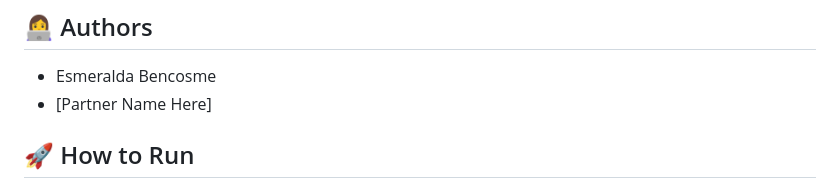
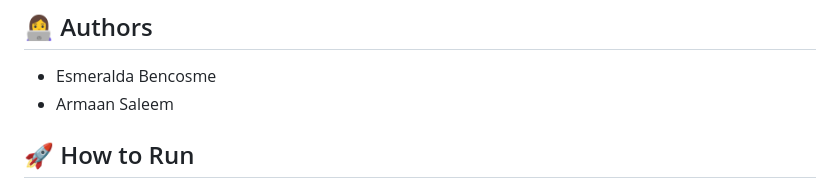
Before and after one commit to Kasme12/Photos48, a Markdown page: README.md, the part around the change. Rendered like a GitHub page.

```diff
--- a/README.md
+++ b/README.md
@@ -4,7 +4,7 @@ A JavaFX desktop application for managing photo albums, built for CS213. Users c
 
 ## 👩‍💻 Authors
 - Esmeralda Bencosme
-- [Partner Name Here]
+- Armaan Saleem
 
 ## 🚀 How to Run
 1. Open the project in IntelliJ
```
